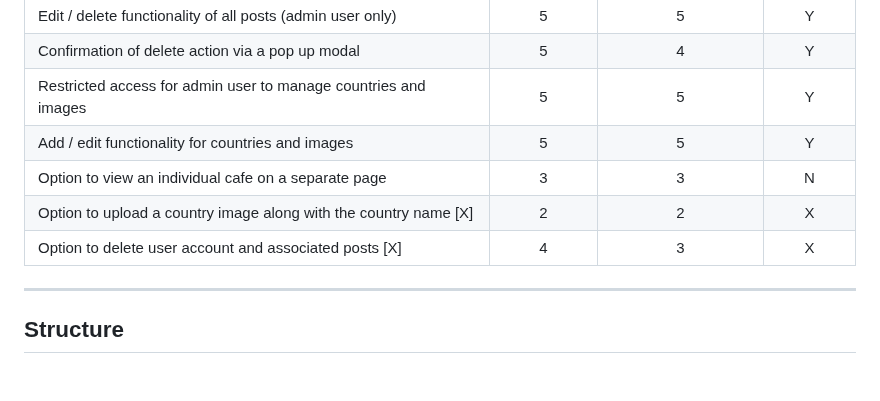
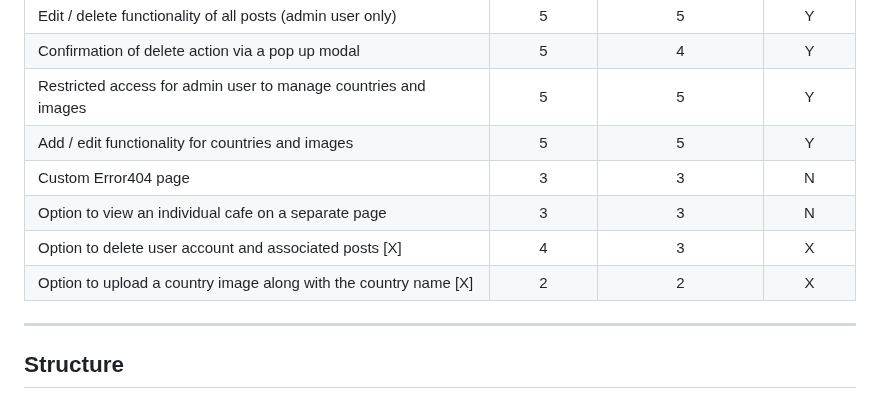
Before and after one commit to tarahwaters/milestone-project3, a Markdown page: README.md, the part around the change. Rendered like a GitHub page.

Commit message:
Update Trade Off table

```diff
--- a/README.md
+++ b/README.md
@@ -97,9 +97,10 @@ Y / N indicates a Yes / No as to whether each opportunity was acheived and imple
 | Confirmation of delete action via a pop up modal                    |     5      |            4            |    Y    |
 | Restricted access for admin user to manage countries and images     |     5      |            5            |    Y    |
 | Add / edit functionality for countries and images                   |     5      |            5            |    Y    |
+| Custom Error404 page                                                |     3      |            3            |    N    |
 | Option to view an individual cafe on a separate page                |     3      |            3            |    N    |
+| Option to delete user account and associated posts [X]              |     4      |            3            |    X    |
 | Option to upload a country image along with the country name [X]    |     2      |            2            |    X    |
-| Option to delete user account and associated posts [X]              |     4      |            3            |    X    |
 
 ---
 
```
